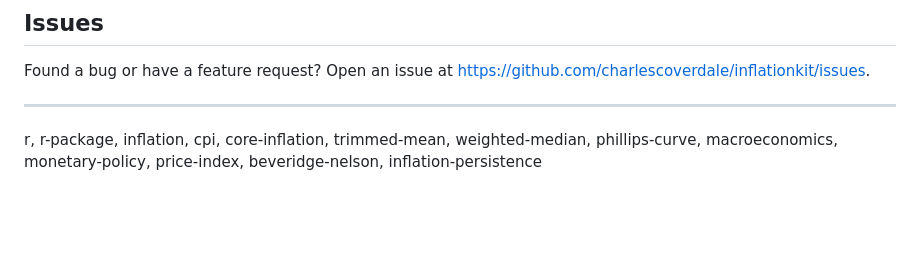
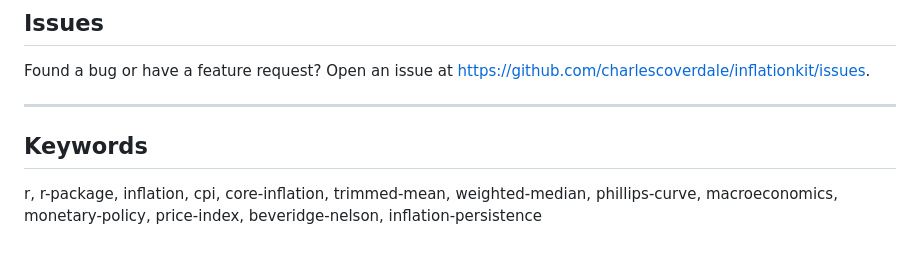
Before and after one commit to charlescoverdale/inflationkit, a Markdown page: README.md, the part around the change. Drawn GitHub-style; blank space fills up the shorter version.

Commit message:
Add Keywords heading

```diff
--- a/README.md
+++ b/README.md
@@ -252,4 +252,6 @@ Found a bug or have a feature request? Open an issue at <https://github.com/char
 
 ---
 
+## Keywords
+
 r, r-package, inflation, cpi, core-inflation, trimmed-mean, weighted-median, phillips-curve, macroeconomics, monetary-policy, price-index, beveridge-nelson, inflation-persistence
```
